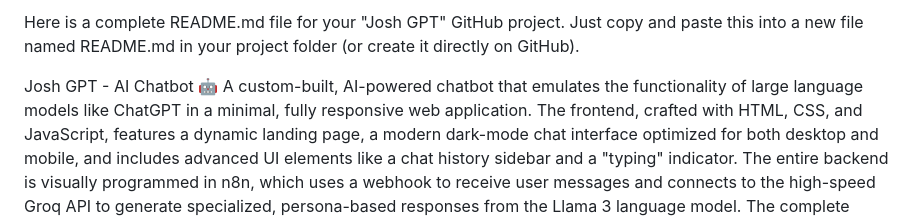
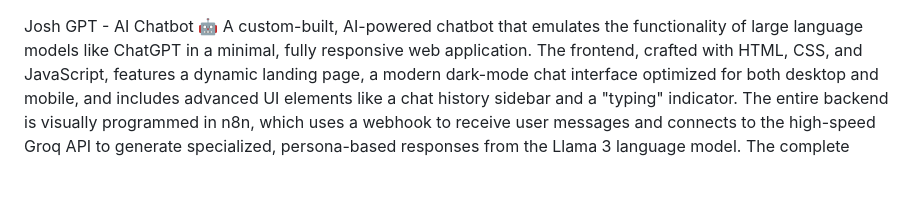
Before and after one commit to joshith018/Josh-GPT, a Markdown page: README.md, the part around the change. GitHub-like rendering; blank space fills up the shorter version.

Commit message:
Refine README.md by removing unnecessary text
Removed introductory text and retained project description.

```diff
--- a/README.md
+++ b/README.md
@@ -1,5 +1,3 @@
-Here is a complete README.md file for your "Josh GPT" GitHub project. Just copy and paste this into a new file named README.md in your project folder (or create it directly on GitHub).
-
 Josh GPT - AI Chatbot 🤖
 A custom-built, AI-powered chatbot that emulates the functionality of large language models like ChatGPT in a minimal, fully responsive web application. The frontend, crafted with HTML, CSS, and JavaScript, features a dynamic landing page, a modern dark-mode chat interface optimized for both desktop and mobile, and includes advanced UI elements like a chat history sidebar and a "typing" indicator. The entire backend is visually programmed in n8n, which uses a webhook to receive user messages and connects to the high-speed Groq API to generate specialized, persona-based responses from the Llama 3 language model. The complete project is version-controlled with Git and deployed live on the web using GitHub Pages, representing a comprehensive, end-to-end example of modern web and AI application development.
 
```
